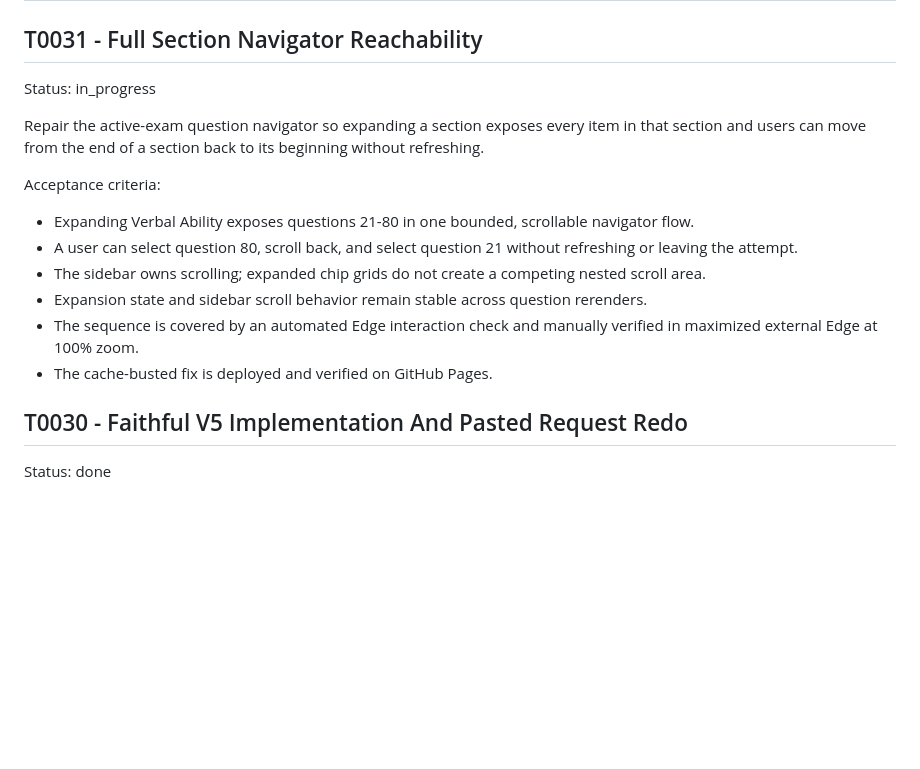
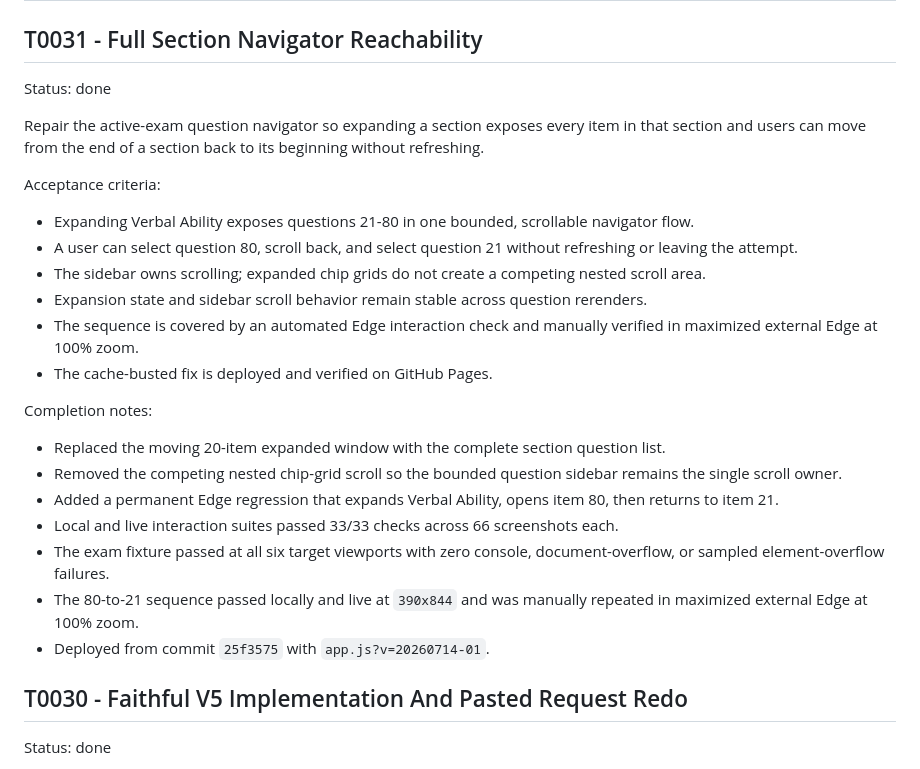
Before and after one commit to zenon-dev98/csc-practice-reviewer, a Markdown page: docs/Tickets.md, the part around the change. GitHub-like rendering; blank space fills up the shorter version.

Commit message:
Close full section navigation ticket

```diff
--- a/docs/Tickets.md
+++ b/docs/Tickets.md
@@ -2,7 +2,7 @@
 
 ## T0031 - Full Section Navigator Reachability
 
-Status: in_progress
+Status: done
 
 Repair the active-exam question navigator so expanding a section exposes every item in that section and users can move from the end of a section back to its beginning without refreshing.
 
@@ -14,6 +14,16 @@ Acceptance criteria:
 - Expansion state and sidebar scroll behavior remain stable across question rerenders.
 - The sequence is covered by an automated Edge interaction check and manually verified in maximized external Edge at 100% zoom.
 - The cache-busted fix is deployed and verified on GitHub Pages.
+
+Completion notes:
+
+- Replaced the moving 20-item expanded window with the complete section question list.
+- Removed the competing nested chip-grid scroll so the bounded question sidebar remains the single scroll owner.
+- Added a permanent Edge regression that expands Verbal Ability, opens item 80, then returns to item 21.
+- Local and live interaction suites passed 33/33 checks across 66 screenshots each.
+- The exam fixture passed at all six target viewports with zero console, document-overflow, or sampled element-overflow failures.
+- The 80-to-21 sequence passed locally and live at `390x844` and was manually repeated in maximized external Edge at 100% zoom.
+- Deployed from commit `25f3575` with `app.js?v=20260714-01`.
 
 ## T0030 - Faithful V5 Implementation And Pasted Request Redo
 
```
Also changed, not shown: docs/Known_Issues_And_Followups.md (+1 -2 lines), docs/Repo_Current_State.md (+10 -2 lines).
